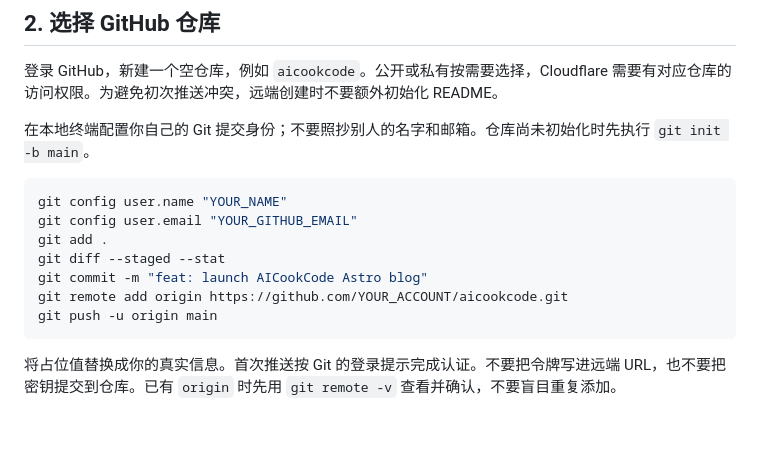
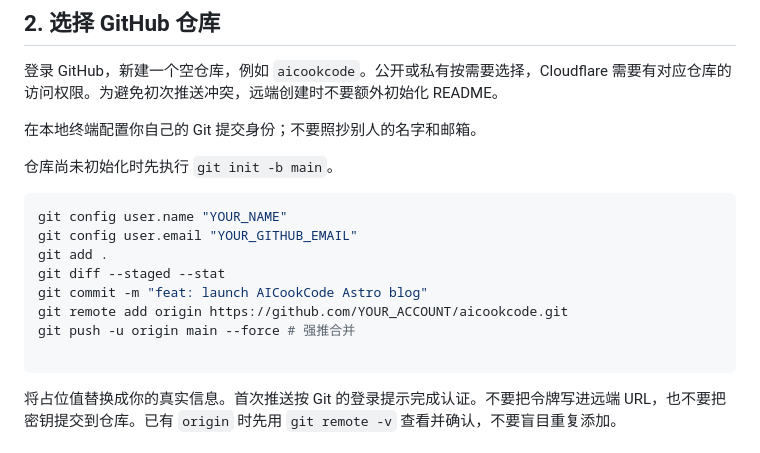
Before and after one commit to aicookcode/aicookcode, a Markdown page: docs/DEPLOYMENT.md, the part around the change. GitHub-like rendering.

Commit message:
feat: 添加命令配置

````diff
--- a/docs/DEPLOYMENT.md
+++ b/docs/DEPLOYMENT.md
@@ -20,7 +20,9 @@ npm run preview
 
 登录 GitHub，新建一个空仓库，例如 `aicookcode`。公开或私有按需要选择，Cloudflare 需要有对应仓库的访问权限。为避免初次推送冲突，远端创建时不要额外初始化 README。
 
-在本地终端配置你自己的 Git 提交身份；不要照抄别人的名字和邮箱。仓库尚未初始化时先执行 `git init -b main`。
+在本地终端配置你自己的 Git 提交身份；不要照抄别人的名字和邮箱。
+
+仓库尚未初始化时先执行 `git init -b main`。
 
 ```powershell
 git config user.name "YOUR_NAME"
@@ -29,7 +31,8 @@ git add .
 git diff --staged --stat
 git commit -m "feat: launch AICookCode Astro blog"
 git remote add origin https://github.com/YOUR_ACCOUNT/aicookcode.git
-git push -u origin main
+git push -u origin main --force # 强推合并
+
 ```
 
 将占位值替换成你的真实信息。首次推送按 Git 的登录提示完成认证。不要把令牌写进远端 URL，也不要把密钥提交到仓库。已有 `origin` 时先用 `git remote -v` 查看并确认，不要盲目重复添加。
````
